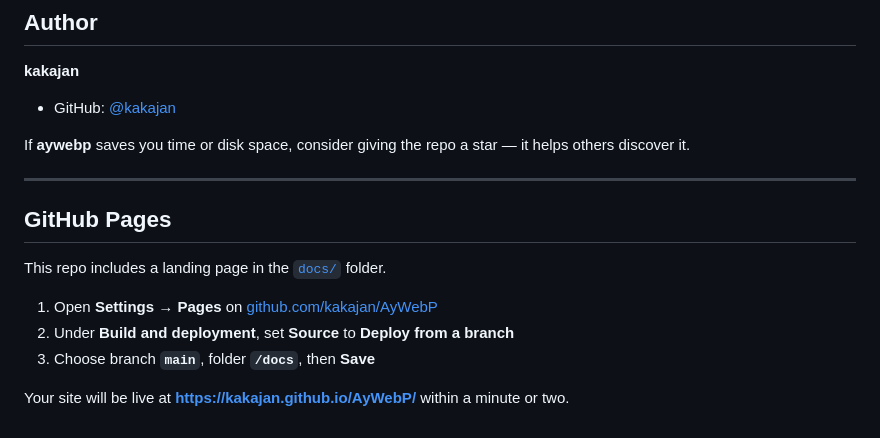
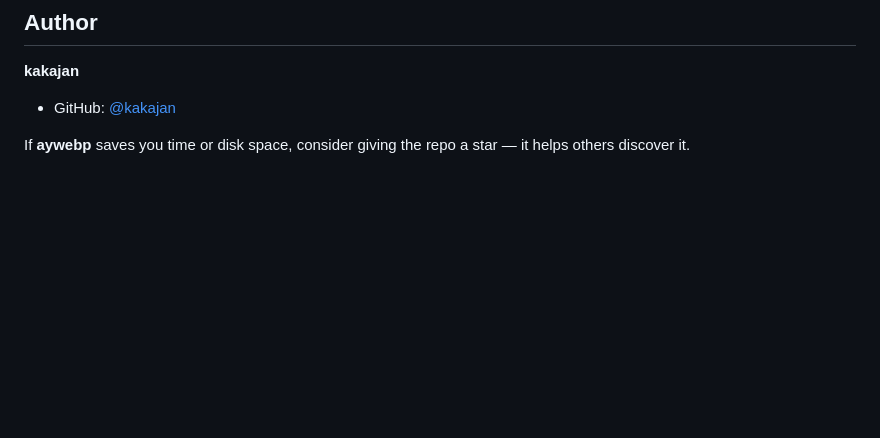
Before and after one commit to kakajan/AyWebP, a Markdown page: README.md, the part around the change. Rendered like a GitHub page; blank space fills up the shorter version.

Commit message:
Remove GitHub Pages setup section from README.
The landing page remains in docs/; drop redundant Pages configuration instructions from the readme.

Co-authored-by: Cursor <cursoragent@cursor.com>

```diff
--- a/README.md
+++ b/README.md
@@ -372,15 +372,3 @@ This project is licensed under the [MIT License](LICENSE).
 - GitHub: [@kakajan](https://github.com/kakajan)
 
 If **aywebp** saves you time or disk space, consider giving the repo a star — it helps others discover it.
-
----
-
-## GitHub Pages
-
-This repo includes a landing page in the [`docs/`](docs/) folder.
-
-1. Open **Settings → Pages** on [github.com/kakajan/AyWebP](https://github.com/kakajan/AyWebP)
-2. Under **Build and deployment**, set **Source** to **Deploy from a branch**
-3. Choose branch **`main`**, folder **`/docs`**, then **Save**
-
-Your site will be live at **https://kakajan.github.io/AyWebP/** within a minute or two.
```
